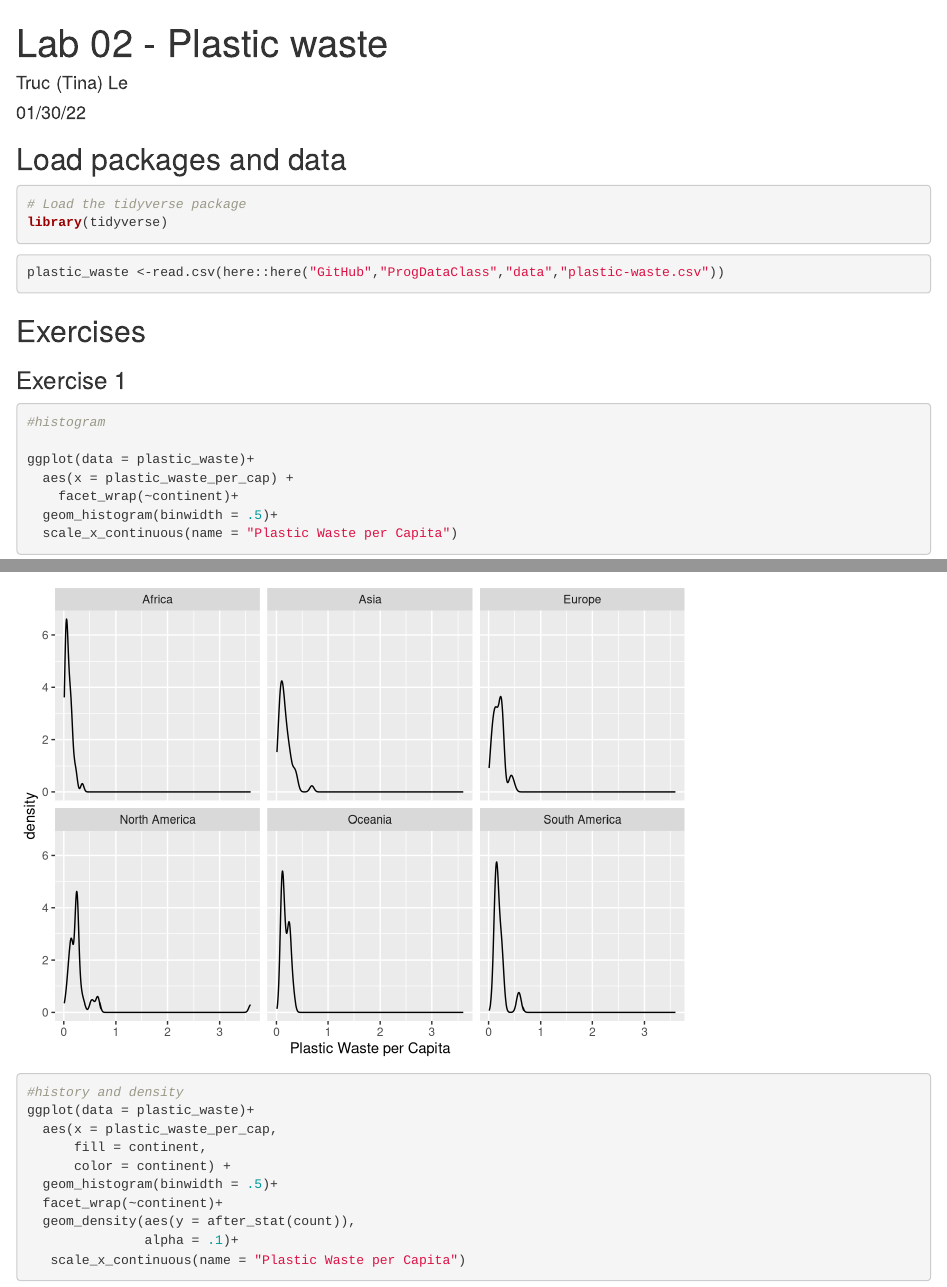
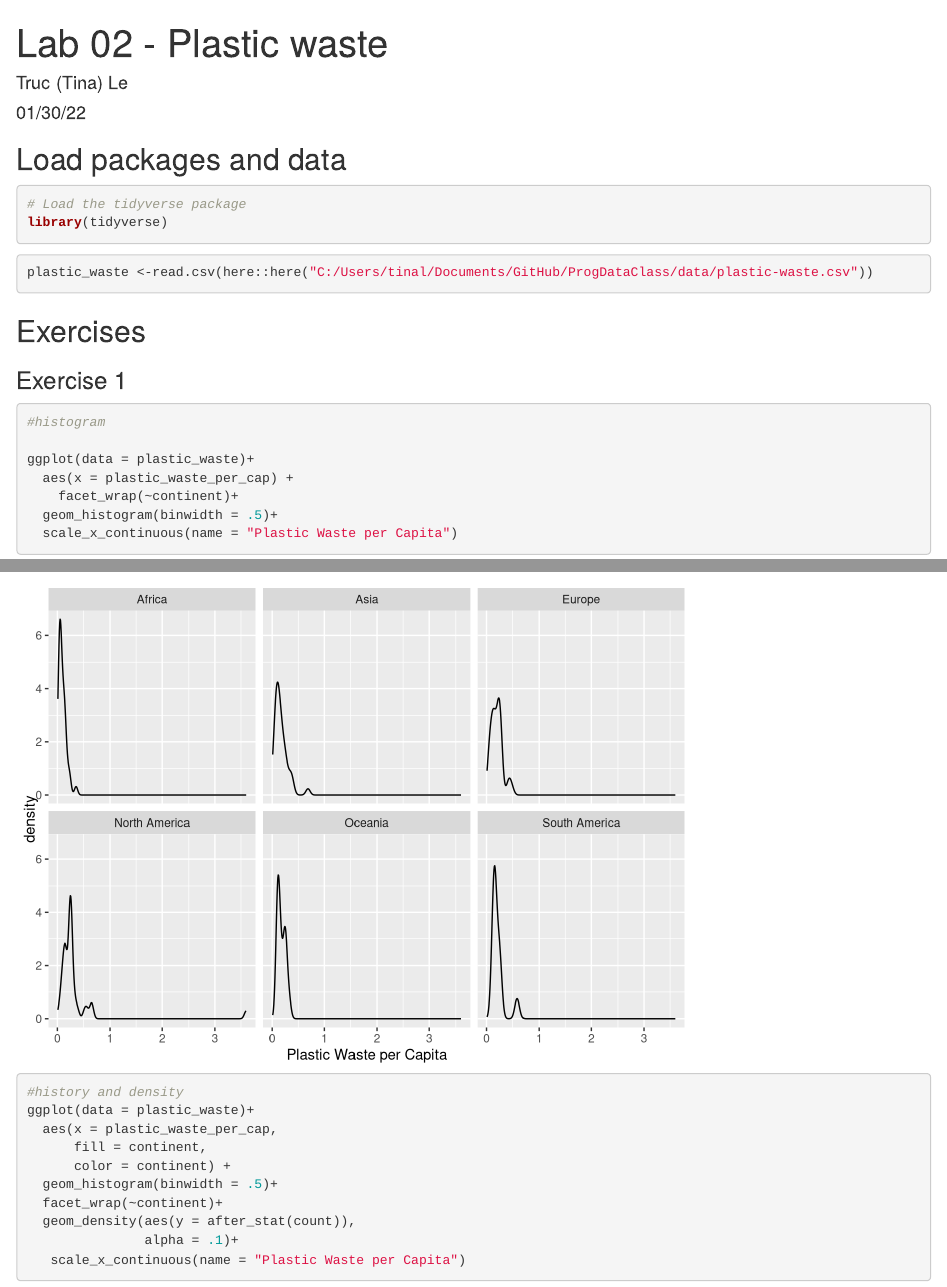
Before and after one commit to tinale9/ProgDataClass, an R Markdown document (Lab 2/lab2.Rmd): the page in a window 1100 px wide, from its top, and a second part further down, joined at a grey line. Rendered offline with R 4.5, knitr and Pandoc, with nearby package versions; code that draws random numbers runs with fixed seeds of ours; some code elsewhere in the file could not run offline.

Commit message:
Finalized Lab 2

````diff
--- a/Lab 2/lab2.Rmd
+++ b/Lab 2/lab2.Rmd
@@ -13,7 +13,7 @@ library(tidyverse)
 ```
 
 ```{r load-data, message=FALSE}
-plastic_waste <-read.csv(here::here("GitHub","ProgDataClass","data","plastic-waste.csv"))
+plastic_waste <-read.csv(here::here("C:/Users/tinal/Documents/GitHub/ProgDataClass/data/plastic-waste.csv"))
 ```
 
 ## Exercises
````
Also changed, not shown: Lab 2/lab2.html (added).
